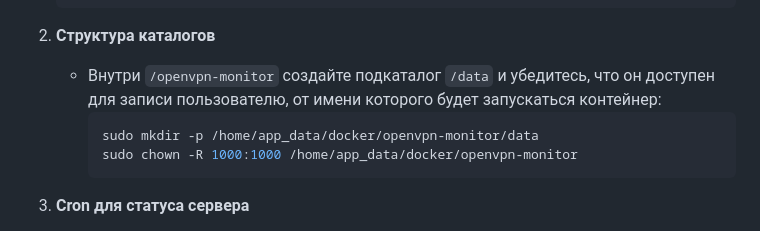
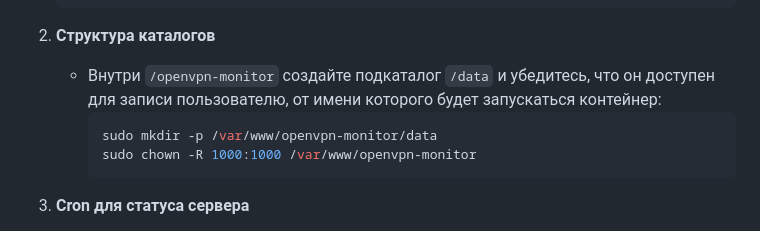
Before and after one commit to farggus/openvpn-monitor, a Markdown page: README.md, the part around the change. Rendered like a GitHub page.

````diff
--- a/README.md
+++ b/README.md
@@ -57,8 +57,8 @@ OpenVPN Monitor — это веб-панель для наблюдения за
 2. **Структура каталогов**
    - Внутри `/openvpn-monitor` создайте подкаталог `/data` и убедитесь, что он доступен для записи пользователю, от имени которого будет запускаться контейнер:
      ```bash
-     sudo mkdir -p /home/app_data/docker/openvpn-monitor/data
-     sudo chown -R 1000:1000 /home/app_data/docker/openvpn-monitor
+     sudo mkdir -p /var/www/openvpn-monitor/data
+     sudo chown -R 1000:1000 /var/www/openvpn-monitor
      ```
 4. **Cron для статуса сервера**
    - Установите пакеты `curl`, `iproute2`, `dnsutils` (для `dig`).
````
